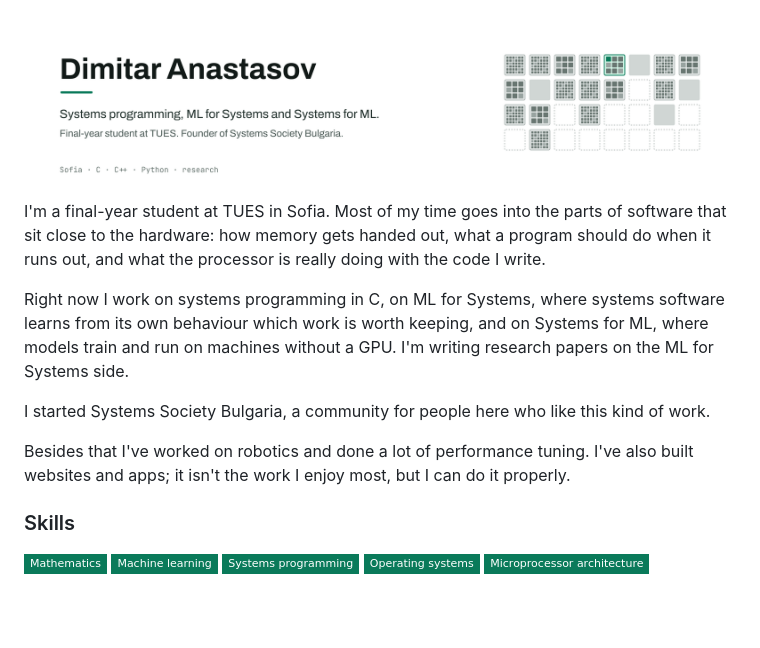
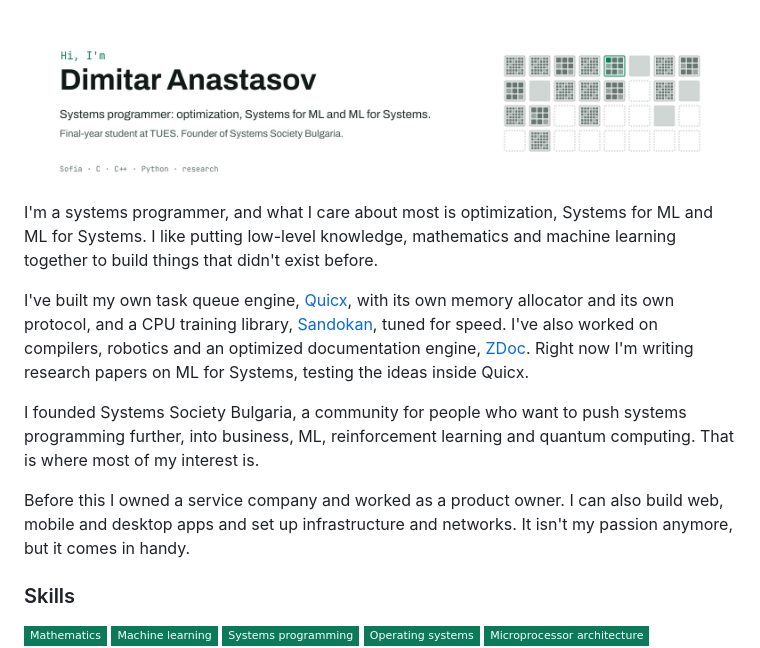
Before and after one commit to anastassow/anastassow, a Markdown page: README.md, the part around the change. Drawn GitHub-style; pictures changed too: assets/banner-light.png; badges without logos; blank space fills up the shorter version.

Commit message:
Profile: 'Hi, I'm' instead of the underline; what I do, what I've built, the society

```diff
--- a/README.md
+++ b/README.md
@@ -3,13 +3,13 @@
   <img src="assets/banner-light.png" alt="Dimitar Anastasov: systems programming, ML for Systems and Systems for ML. Final-year student at TUES, founder of Systems Society Bulgaria." width="100%">
 </picture>
 
-I'm a final-year student at TUES in Sofia. Most of my time goes into the parts of software that sit close to the hardware: how memory gets handed out, what a program should do when it runs out, and what the processor is really doing with the code I write.
+I'm a systems programmer, and what I care about most is optimization, Systems for ML and ML for Systems. I like putting low-level knowledge, mathematics and machine learning together to build things that didn't exist before.
 
-Right now I work on systems programming in C, on ML for Systems, where systems software learns from its own behaviour which work is worth keeping, and on Systems for ML, where models train and run on machines without a GPU. I'm writing research papers on the ML for Systems side.
+I've built my own task queue engine, [Quicx](https://github.com/anastassow/Quicx), with its own memory allocator and its own protocol, and a CPU training library, [Sandokan](https://github.com/Molikano/Sandokan), tuned for speed. I've also worked on compilers, robotics and an optimized documentation engine, [ZDoc](https://github.com/IBM-SUMMER-PRACTICE-2026/ZDoc). Right now I'm writing research papers on ML for Systems, testing the ideas inside Quicx.
 
-I started Systems Society Bulgaria, a community for people here who like this kind of work.
+I founded Systems Society Bulgaria, a community for people who want to push systems programming further, into business, ML, reinforcement learning and quantum computing. That is where most of my interest is.
 
-Besides that I've worked on robotics and done a lot of performance tuning. I've also built websites and apps; it isn't the work I enjoy most, but I can do it properly.
+Before this I owned a service company and worked as a product owner. I can also build web, mobile and desktop apps and set up infrastructure and networks. It isn't my passion anymore, but it comes in handy.
 
 ### Skills
 
```
Also changed, not shown: assets/banner-dark.png, 3 other files.
